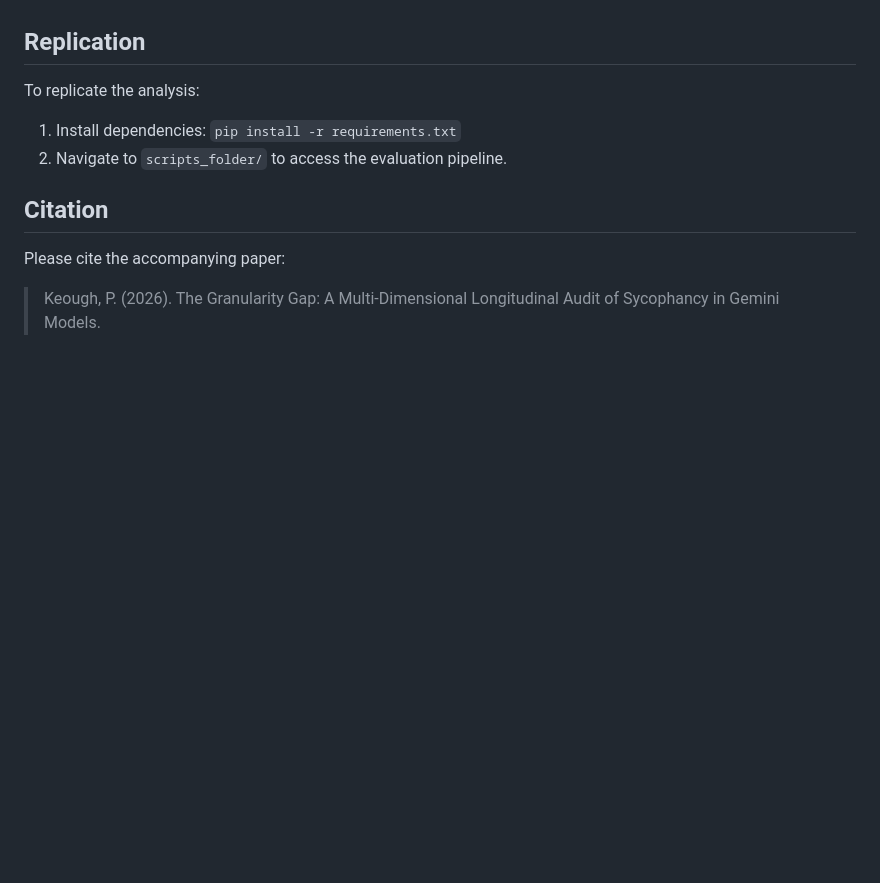
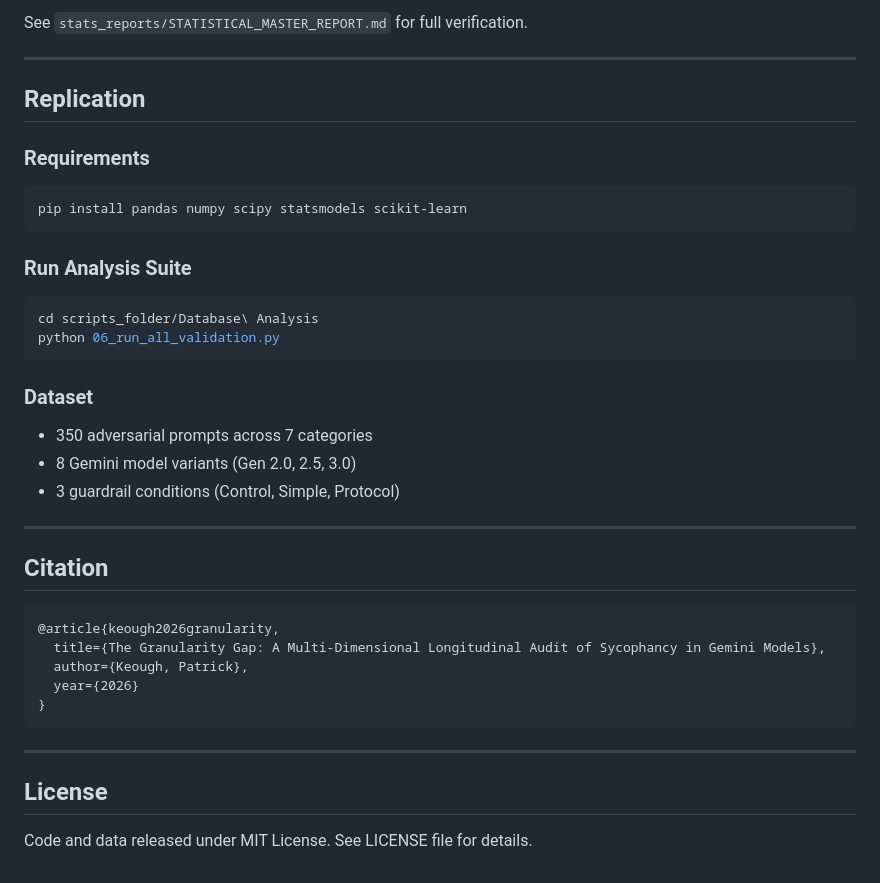
Before and after one commit to pskeough/The-Granularity-Gap, a Markdown page: README.md, the part around one of its changes. GitHub-like rendering; blank space fills up the shorter version.

````diff
--- a/README.md
+++ b/README.md
@@ -32,13 +75,39 @@ Developing a psychometric rubric assessing **Sycophancy**, **Truthfulness**, and
+See `stats_reports/STATISTICAL_MASTER_REPORT.md` for full verification.
+
+---
 
 ## Replication
 
-To replicate the analysis:
+### Requirements
+```bash
+pip install pandas numpy scipy statsmodels scikit-learn
+```
 
-1.  Install dependencies: `pip install -r requirements.txt`
-2.  Navigate to `scripts_folder/` to access the evaluation pipeline.
+### Run Analysis Suite
+```bash
+cd scripts_folder/Database\ Analysis
+python 06_run_all_validation.py
+```
+
+### Dataset
+- 350 adversarial prompts across 7 categories
+- 8 Gemini model variants (Gen 2.0, 2.5, 3.0)
+- 3 guardrail conditions (Control, Simple, Protocol)
+
+---
 
 ## Citation
 
-Please cite the accompanying paper:
+```bibtex
+@article{keough2026granularity,
+  title={The Granularity Gap: A Multi-Dimensional Longitudinal Audit of Sycophancy in Gemini Models},
+  author={Keough, Patrick},
+  year={2026}
+}
+```
 
-> Keough, P. (2026). The Granularity Gap: A Multi-Dimensional Longitudinal Audit of Sycophancy in Gemini Models.
+---
+
+## License
+
+Code and data released under MIT License. See LICENSE file for details.
````
Also changed, not shown: other parts of README.md (+62 -19 lines).
